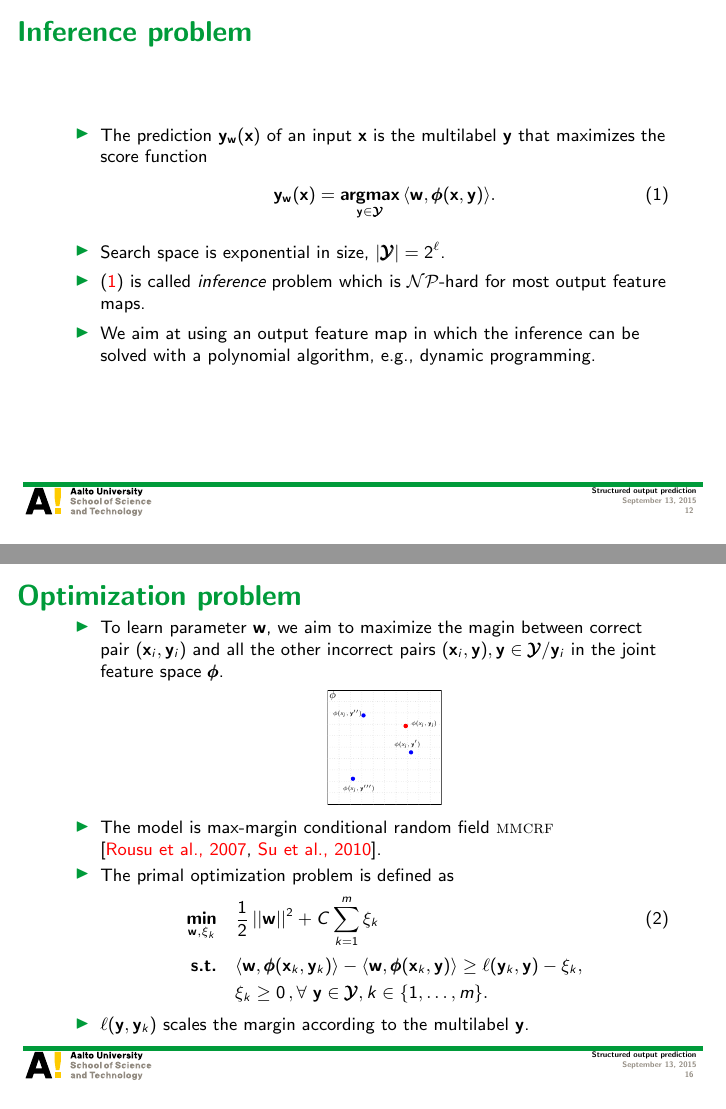
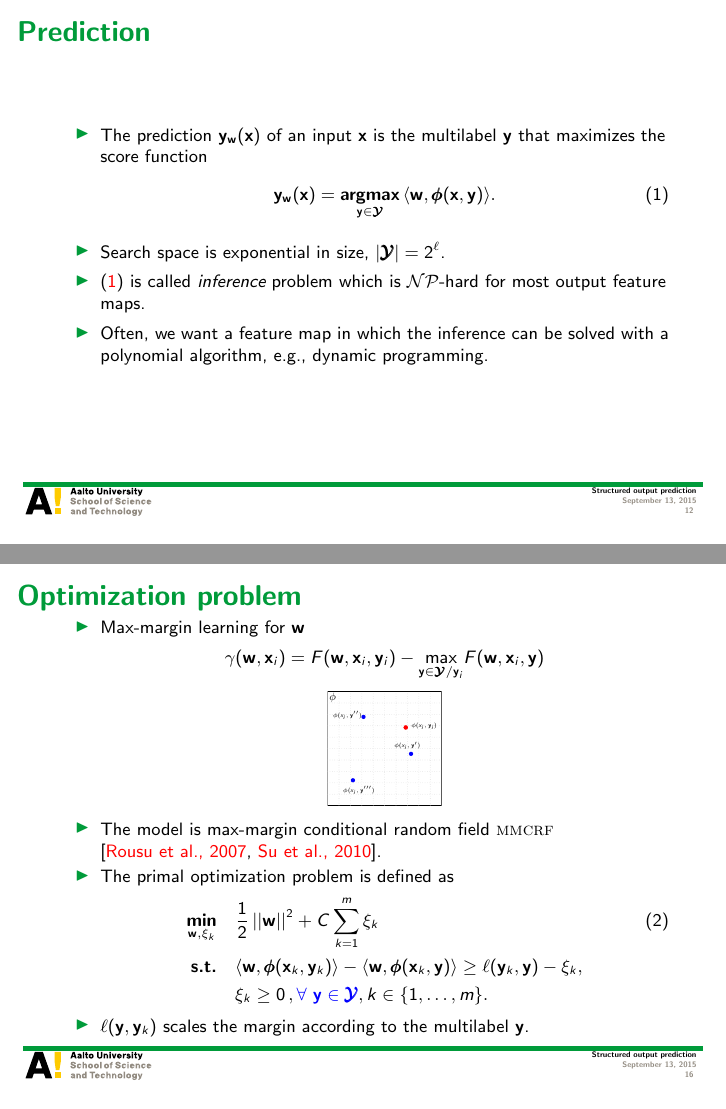
Before and after one commit to hongyusu/Posters_and_Presentations, LaTeX slides (Presentations/Seminar/example.tex): pages 12 and 16 of 55, joined at a grey line. Compiled offline with pdfLaTeX.

Commit message:
minor revisions

```diff
--- a/Presentations/Seminar/example.tex
+++ b/Presentations/Seminar/example.tex
@@ -215,7 +215,7 @@ Department of Computer Science, Aalto University
 	\end{itemize}
 \end{frame}
 
-\begin{frame}{Inference problem}
+\begin{frame}{Prediction}
 	\begin{itemize}
 		\item The prediction $\vy_{\vw}(\vx)$ of an input $\vx$ is the multilabel $\vy$ that maximizes the score function
 		\begin{align}\footnotesize
@@ -223,12 +223,12 @@ Department of Computer Science, Aalto University
 		\end{align}
 		\item Search space is exponential in size, $|\vYcal|=2^{\ell}$.
 		\item (\ref{inference}) is called {\em inference} problem which is \nphard\ for most output feature maps.
-		\item We aim at using an output feature map in which the inference can be solved with a polynomial algorithm, e.g., dynamic programming.
+		\item Often, we want a feature map in which the inference can be solved with a polynomial algorithm, e.g., dynamic programming.
 	\end{itemize}
 \end{frame}
 
 %
-\begin{frame}{Input-output feature maps}
+\begin{frame}{Input/output feature maps}
 	\begin{itemize}\footnotesize
 		\item We assume that the joint feature map $\phib$ is a potential function on a Markov network (undirected graph) $G=(E,V)$.
 		\item A vertex $v_i\in V$ corresponds to a microlabel $y_i$, an edge $(v_i,v_j)\in E$ corresponds to the pairwise correlation of the microlabel $y_i$ and $y_j$.
@@ -284,7 +284,11 @@ Department of Computer Science, Aalto University
 %
 \begin{frame}{Optimization problem}
 	\begin{itemize}\footnotesize
-		\item To learn parameter $\vw$, we aim to maximize the magin between correct pair $(\vx_i,\vy_i)$ and all the other incorrect pairs $(\vx_i,\vy),\vy\in\vYcal/\vy_i$ in the joint feature space $\phib$.
+		\item Max-margin learning for $\vw$
+		\begin{align*}
+			\gamma(\vw,\vx_i) = F(\vw,\vx_i,\vy_i) - \underset{\vy\in\vYcal/\vy_i}{\max}F(\vw,\vx_i,\vy)
+		\end{align*}
+		%\item To learn parameter $\vw$, we aim to maximize the magin between correct pair $(\vx_i,\vy_i)$ and all the other incorrect pairs $(\vx_i,\vy),\vy\in\vYcal/\vy_i$ in the joint feature space $\phib$.
 		\begin{center}
 			\includegraphics[scale = 0.6]{./figures/jointfeaturespace.pdf}
 		\end{center}
@@ -293,7 +297,7 @@ Department of Computer Science, Aalto University
 		\begin{align}
 			\underset{\vw,\xi_k}{\minimize} & \quad \frac{1}{2}\norm{\vw}^2 + C\sum_{k=1}^{m}\xi_k \label{primalmmcrf}\\
 			\st & \quad \ip{\vw}{\phib(\vx_k,\vy_k)} - \ip{\vw}{\phib(\vx_k,\vy)}  \geq \ell(\vy_k,\vy) -  \xi_k, \nonumber\\
-			& \quad \xi_k\ge0\, , \forall\ \vy\in\vYcal, k \in \set{1,\dots,m}.\nonumber
+			& \quad \xi_k\ge0\, , {\blue \forall\ \vy\in\vYcal}, k \in \set{1,\dots,m}.\nonumber
 		\end{align}
 		\item $\ell(\vy,\vy_k)$ scales the margin according to the multilabel $\vy$.
 		%\item (\ref{primalmmcrf}) is difficult as the number of the constraints is $m\times|\vYcal|$.
```
Also changed, not shown: Presentations/Seminar/example.pdf, Presentations/Seminar/example.tex (8 more changed lines).
